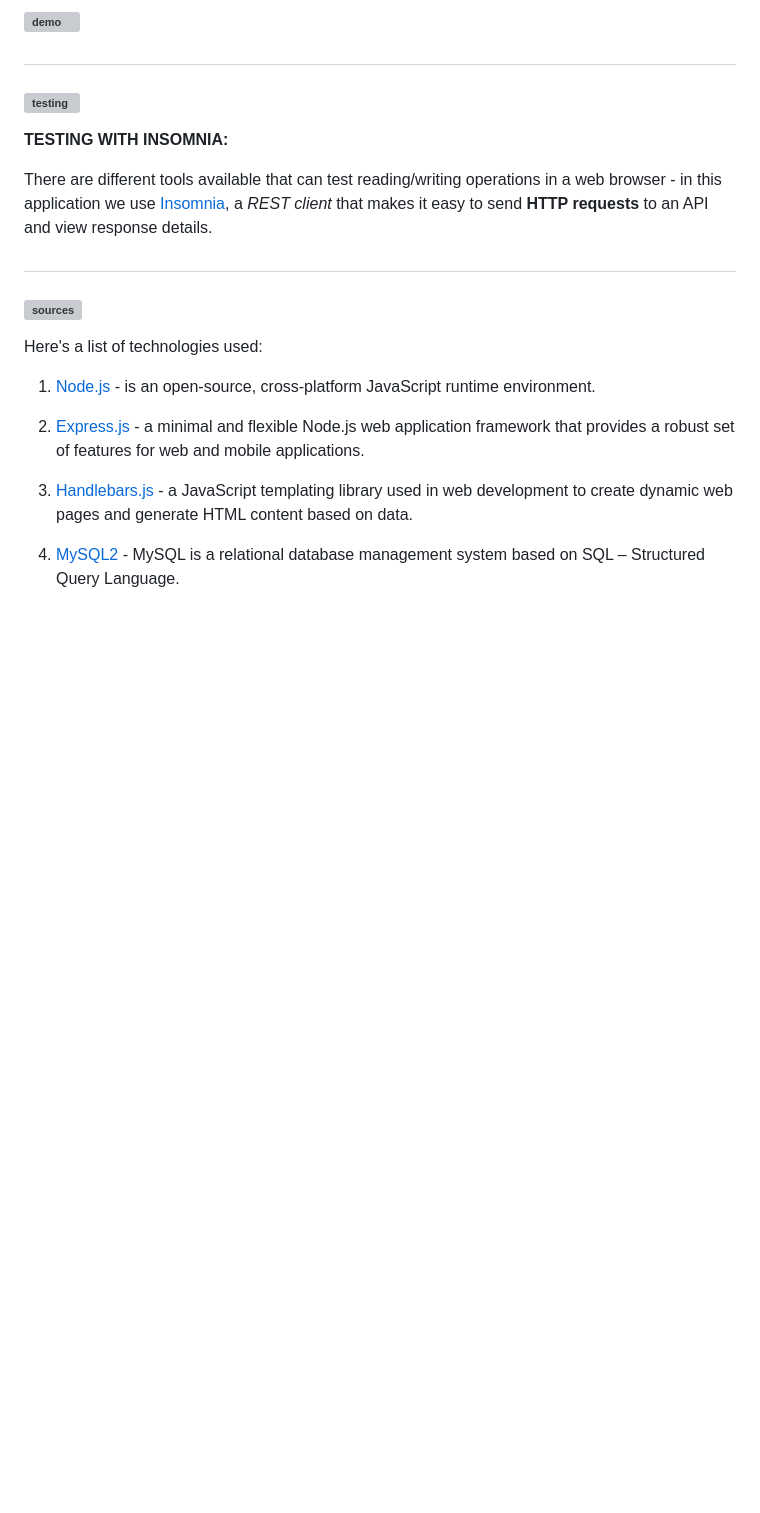
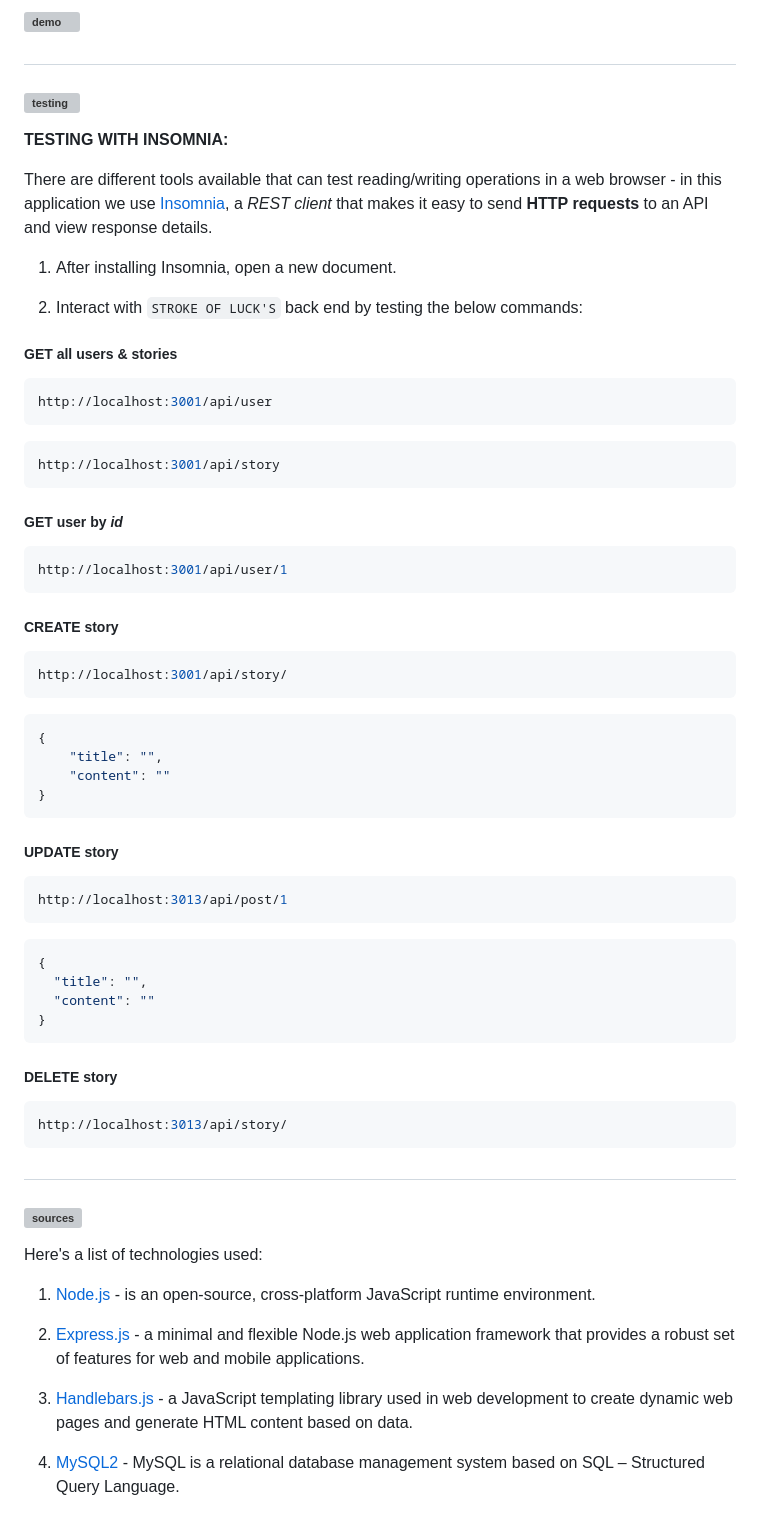
Before and after one commit to SeeYouThursday/Choose-Your-Own-Adventure, a Markdown page: README.md, the part around the change. Rendered like a GitHub page; blank space fills up the shorter version; grey boxes are pictures that could not be loaded.

Commit message:
added insomnia instructions to README

````diff
--- a/README.md
+++ b/README.md
@@ -159,7 +159,48 @@ nodemon server
 
 There are different tools available that can test reading/writing operations in a web browser - in this application we use [Insomnia](https://insomnia.rest/), a *REST client* that makes it easy to send **HTTP requests** to an API and view response details.
 
-<!-- add testing elements -->
+1. After installing Insomnia, open a new document.
+
+2. Interact with `STROKE OF LUCK'S` back end by testing the below commands:
+
+##### **GET** all users & stories
+```json
+http://localhost:3001/api/user
+```
+```json
+http://localhost:3001/api/story
+```
+
+##### **GET** user by *id*
+```json
+http://localhost:3001/api/user/1
+```
+
+##### **CREATE** story
+```json
+http://localhost:3001/api/story/
+```
+```json
+{
+	"title": "",
+	"content": ""
+}
+```
+
+##### **UPDATE** story
+```json
+http://localhost:3013/api/post/1
+```
+```json
+{
+  "title": "",
+  "content": ""
+}
+```
+##### **DELETE** story
+```json
+http://localhost:3013/api/story/
+```
 
 #
 
````
